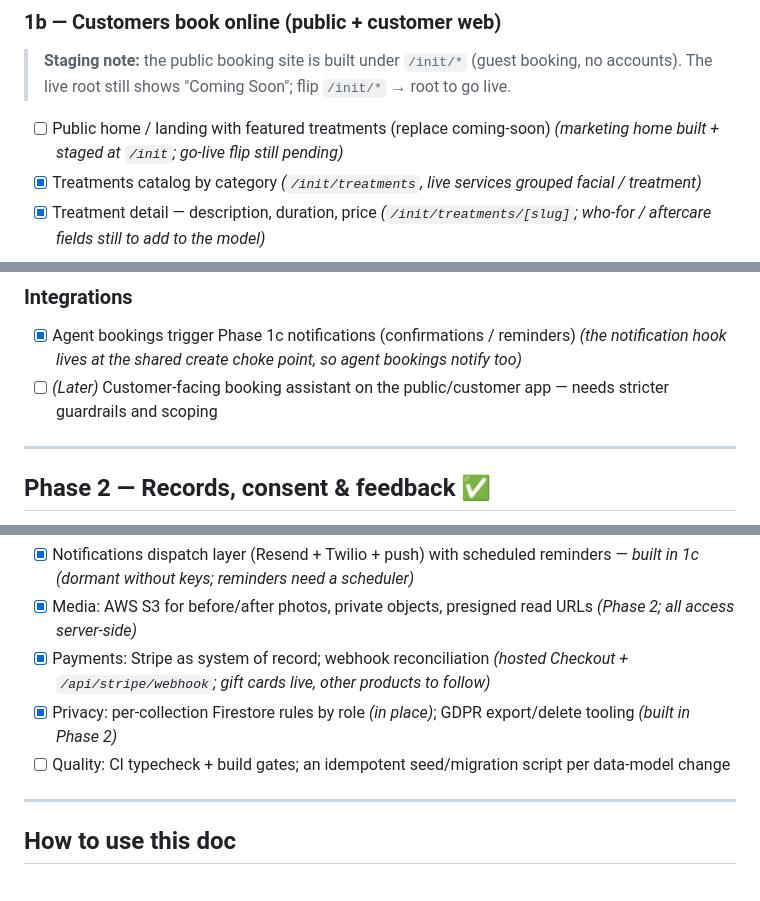
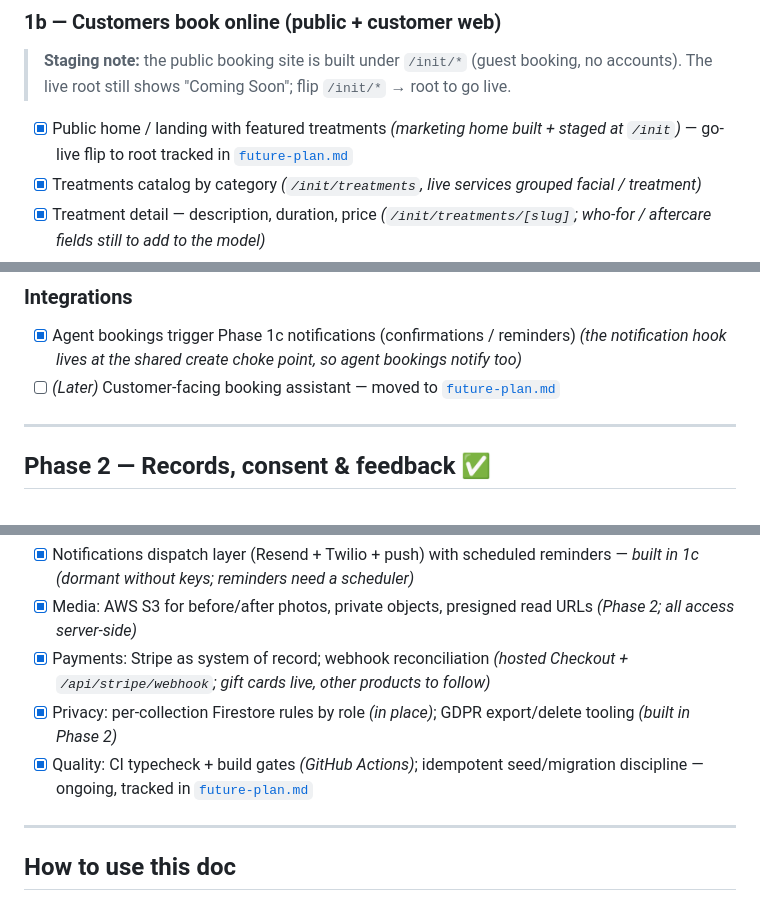
Before and after one commit to dcolonv/mediterranea, a Markdown page: docs/plans/implementation-plan.md, 3 parts joined by grey strips. GitHub-like rendering.

```diff
--- a/docs/plans/implementation-plan.md
+++ b/docs/plans/implementation-plan.md
@@ -96,7 +99,7 @@ Enablers with no screen of their own; Phase 1 can't start without them.
 > **Staging note:** the public booking site is built under `/init/*` (guest booking,
 > no accounts). The live root still shows "Coming Soon"; flip `/init/*` → root to go live.
 
-- [ ] Public home / landing with featured treatments (replace coming-soon) _(marketing home built + staged at `/init`; go-live flip still pending)_
+- [x] Public home / landing with featured treatments _(marketing home built + staged at `/init`)_ — go-live flip to root tracked in [`future-plan.md`](../plans/future-plan.md)
 - [x] Treatments catalog by category _(`/init/treatments`, live services grouped facial / treatment)_
 - [x] Treatment detail — description, duration, price _(`/init/treatments/[slug]`; who-for / aftercare fields still to add to the model)_
 - [x] Contact / location / hours page _(`/init/contact`, hours from studio settings)_
@@ -163,7 +165,7 @@ with **1a** (backoffice) and **1c** (mobile); notifications hook into **1c**.
 ### Integrations
 
 - [x] Agent bookings trigger Phase 1c notifications (confirmations / reminders) _(the notification hook lives at the shared create choke point, so agent bookings notify too)_
-- [ ] _(Later)_ Customer-facing booking assistant on the public/customer app — needs stricter guardrails and scoping
+- [ ] _(Later)_ Customer-facing booking assistant — moved to [`future-plan.md`](../plans/future-plan.md)
 
 ---
 
@@ -229,7 +226,7 @@ with **1a** (backoffice) and **1c** (mobile); notifications hook into **1c**.
 - [x] Media: AWS S3 for before/after photos, private objects, presigned read URLs _(Phase 2; all access server-side)_
 - [x] Payments: Stripe as system of record; webhook reconciliation _(hosted Checkout + `/api/stripe/webhook`; gift cards live, other products to follow)_
 - [x] Privacy: per-collection Firestore rules by role _(in place)_; GDPR export/delete tooling _(built in Phase 2)_
-- [ ] Quality: CI typecheck + build gates; an idempotent seed/migration script per data-model change
+- [x] Quality: CI typecheck + build gates _(GitHub Actions)_; idempotent seed/migration discipline — ongoing, tracked in [`future-plan.md`](../plans/future-plan.md)
 
 ---
 
```
Also changed, not shown: other parts of docs/plans/implementation-plan.md (+14 -17 lines), docs/plans/future-plan.md (added, +77 -0 lines).
